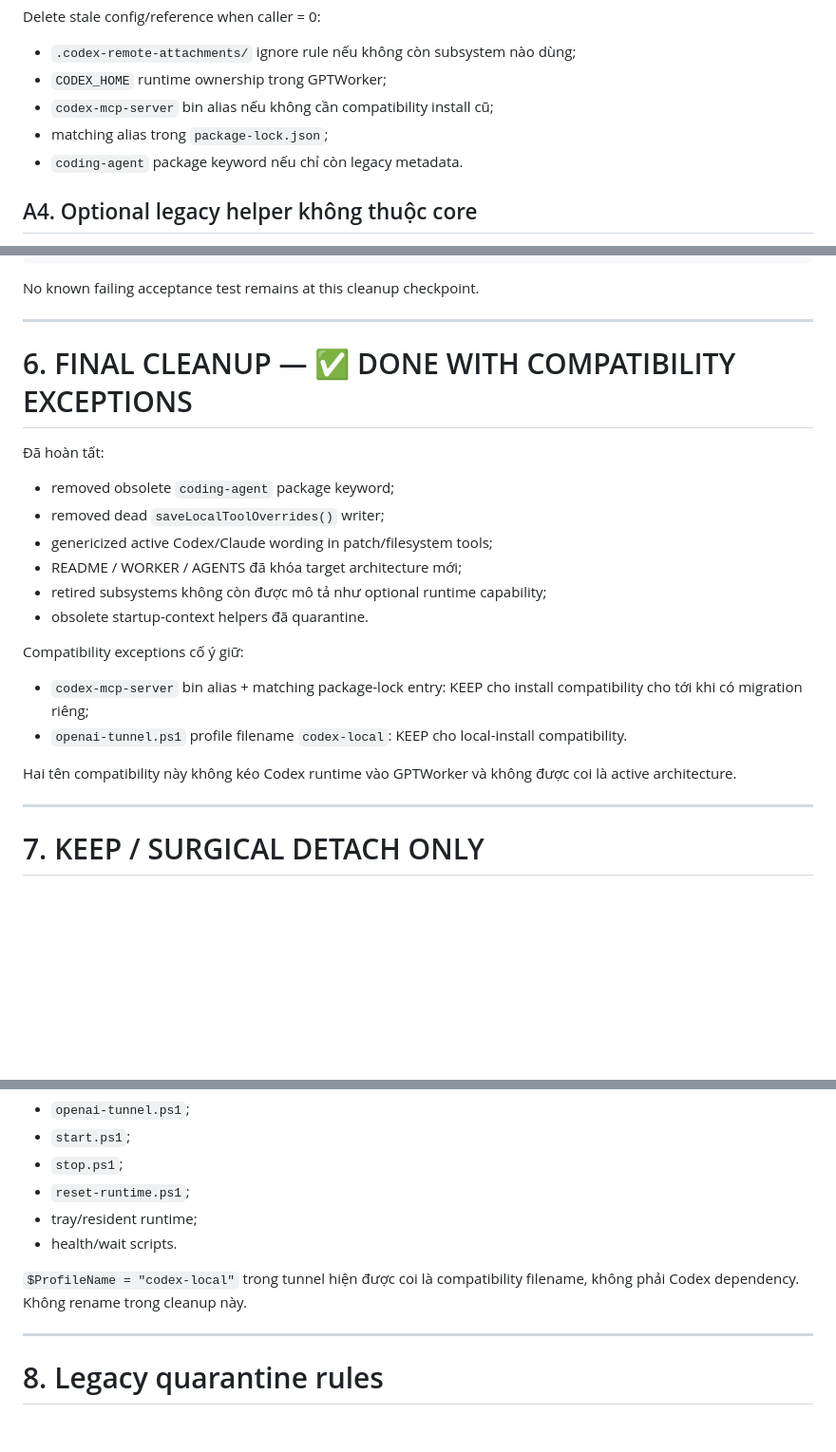
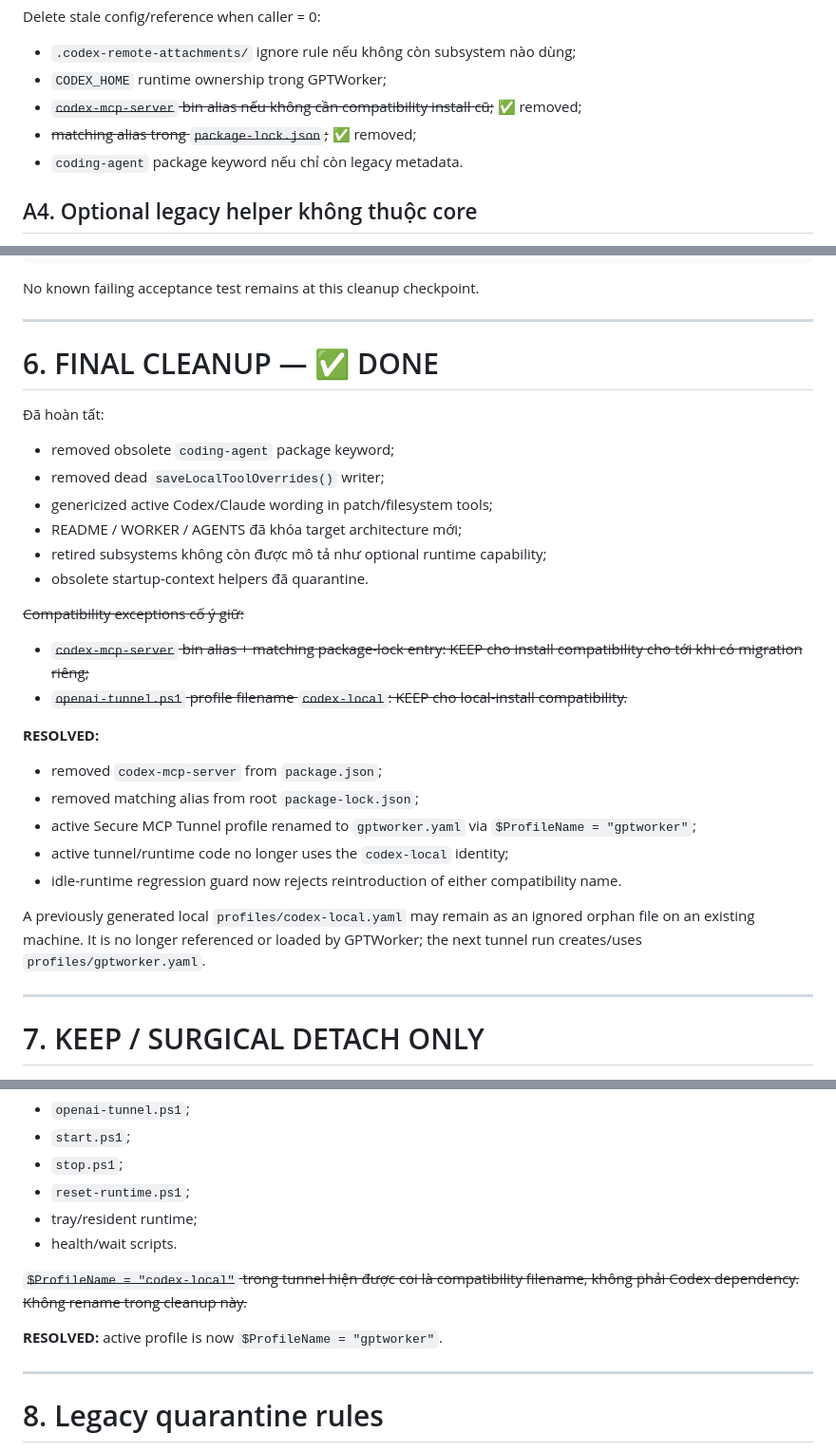
Before and after one commit to thebimhouseinfo-sudo/chatgpt-local-worker, a Markdown page: CLEANUP.md, 3 parts joined by grey strips. Shown at 95% size. Rendered like a GitHub page; blank space fills up the shorter version.

Commit message:
docs: close legacy compatibility aliases

```diff
--- a/CLEANUP.md
+++ b/CLEANUP.md
@@ -223,8 +223,8 @@ Delete stale config/reference when caller = 0:
 
 - `.codex-remote-attachments/` ignore rule nếu không còn subsystem nào dùng;
 - `CODEX_HOME` runtime ownership trong GPTWorker;
-- `codex-mcp-server` bin alias nếu không cần compatibility install cũ;
-- matching alias trong `package-lock.json`;
+- ~~`codex-mcp-server` bin alias nếu không cần compatibility install cũ;~~ ✅ removed;
+- ~~matching alias trong `package-lock.json`;~~ ✅ removed;
 - `coding-agent` package keyword nếu chỉ còn legacy metadata.
 
 ## A4. Optional legacy helper không thuộc core
@@ -1053,7 +1053,7 @@ No known failing acceptance test remains at this cleanup checkpoint.
 
 ---
 
-# 6. FINAL CLEANUP — ✅ DONE WITH COMPATIBILITY EXCEPTIONS
+# 6. FINAL CLEANUP — ✅ DONE
 
 Đã hoàn tất:
 
@@ -1064,12 +1064,20 @@ No known failing acceptance test remains at this cleanup checkpoint.
 - retired subsystems không còn được mô tả như optional runtime capability;
 - obsolete startup-context helpers đã quarantine.
 
-Compatibility exceptions cố ý giữ:
+~~Compatibility exceptions cố ý giữ:~~
 
-- `codex-mcp-server` bin alias + matching package-lock entry: KEEP cho install compatibility cho tới khi có migration riêng;
-- `openai-tunnel.ps1` profile filename `codex-local`: KEEP cho local-install compatibility.
+- ~~`codex-mcp-server` bin alias + matching package-lock entry: KEEP cho install compatibility cho tới khi có migration riêng;~~
+- ~~`openai-tunnel.ps1` profile filename `codex-local`: KEEP cho local-install compatibility.~~
 
-Hai tên compatibility này không kéo Codex runtime vào GPTWorker và không được coi là active architecture.
+**RESOLVED:**
+
+- removed `codex-mcp-server` from `package.json`;
+- removed matching alias from root `package-lock.json`;
+- active Secure MCP Tunnel profile renamed to `gptworker.yaml` via `$ProfileName = "gptworker"`;
+- active tunnel/runtime code no longer uses the `codex-local` identity;
+- idle-runtime regression guard now rejects reintroduction of either compatibility name.
+
+A previously generated local `profiles/codex-local.yaml` may remain as an ignored orphan file on an existing machine. It is no longer referenced or loaded by GPTWorker; the next tunnel run creates/uses `profiles/gptworker.yaml`.
 
 ---
 
@@ -1102,7 +1110,9 @@ KEEP:
 - tray/resident runtime;
 - health/wait scripts.
 
-`$ProfileName = "codex-local"` trong tunnel hiện được coi là compatibility filename, không phải Codex dependency. Không rename trong cleanup này.
+~~`$ProfileName = "codex-local"` trong tunnel hiện được coi là compatibility filename, không phải Codex dependency. Không rename trong cleanup này.~~
+
+**RESOLVED:** active profile is now `$ProfileName = "gptworker"`.
 
 ---
 
```
